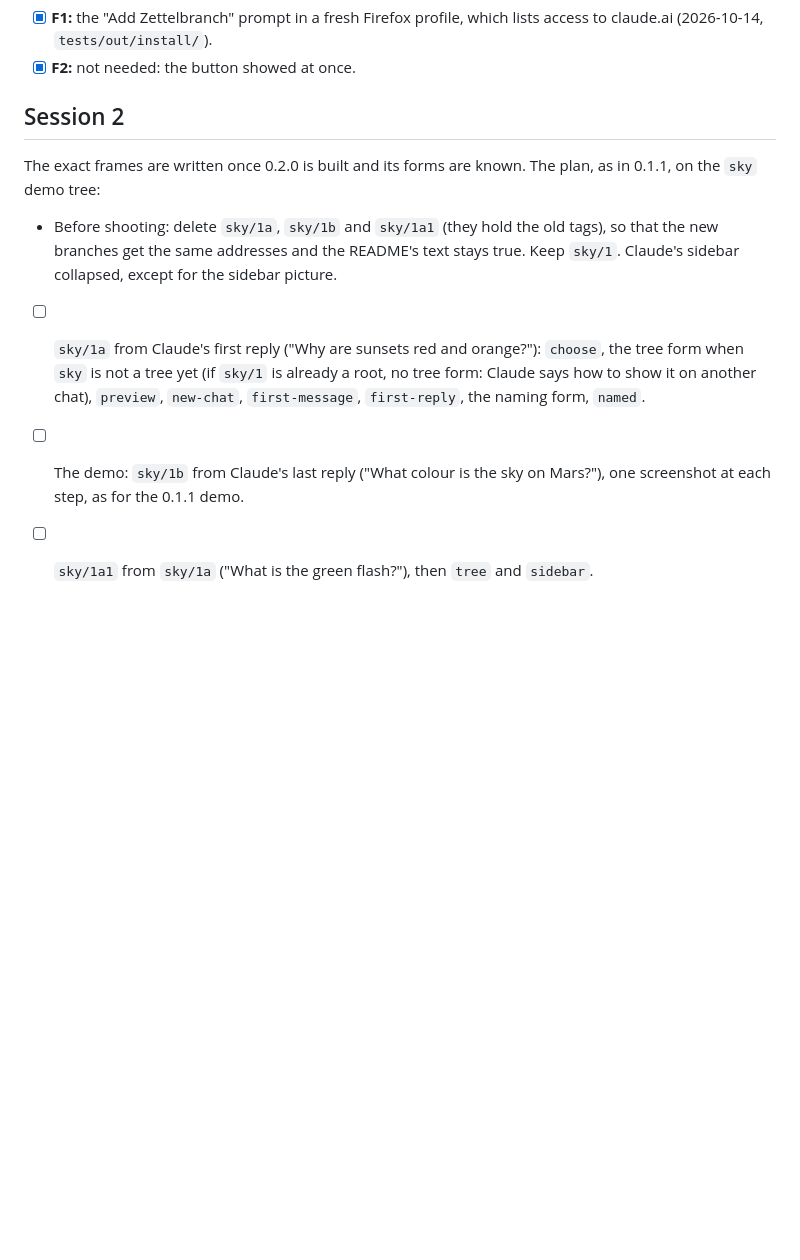
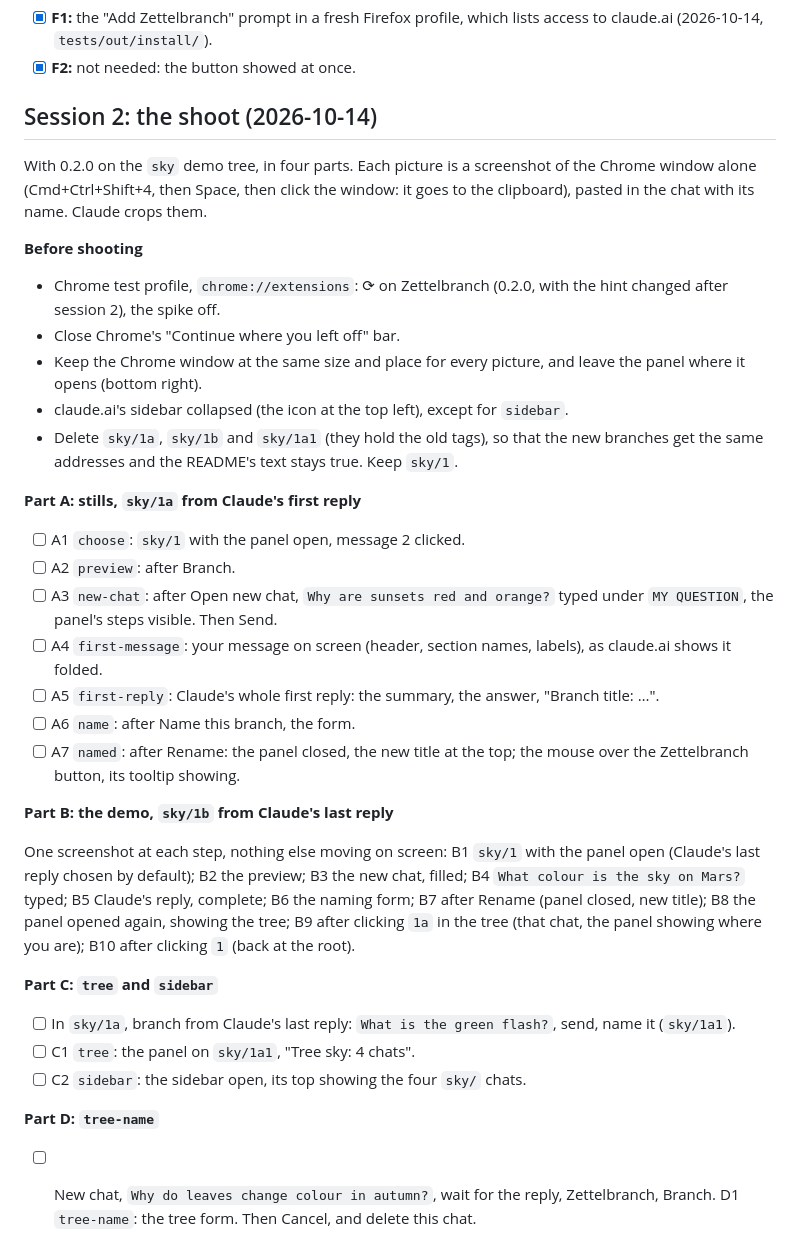
Before and after one commit to pthom/zettelbranch, a Markdown page: specs/milestone-2/visuals__specs.md, the part around the change. GitHub-like rendering; blank space fills up the shorter version.

Commit message:
The shoot's list for 0.2.0's pictures: stills, demo, tree, tree form

```diff
--- a/specs/milestone-2/visuals__specs.md
+++ b/specs/milestone-2/visuals__specs.md
@@ -32,11 +32,38 @@ The pictures of 0.1.1 show what 0.2.0 changes: the copied conversation in `<zb-t
 - [x] **F1:** the "Add Zettelbranch" prompt in a fresh Firefox profile, which lists access to claude.ai (2026-10-14, `tests/out/install/`).
 - [x] **F2:** not needed: the button showed at once.
 
-## Session 2
+## Session 2: the shoot (2026-10-14)
 
-The exact frames are written once 0.2.0 is built and its forms are known. The plan, as in 0.1.1, on the `sky` demo tree:
+With 0.2.0 on the `sky` demo tree, in four parts. Each picture is a screenshot of the Chrome window alone (Cmd+Ctrl+Shift+4, then Space, then click the window: it goes to the clipboard), pasted in the chat with its name. Claude crops them.
 
-- Before shooting: delete `sky/1a`, `sky/1b` and `sky/1a1` (they hold the old tags), so that the new branches get the same addresses and the README's text stays true. Keep `sky/1`. Claude's sidebar collapsed, except for the sidebar picture.
-- [ ] `sky/1a` from Claude's first reply ("Why are sunsets red and orange?"): `choose`, the tree form when `sky` is not a tree yet (if `sky/1` is already a root, no tree form: Claude says how to show it on another chat), `preview`, `new-chat`, `first-message`, `first-reply`, the naming form, `named`.
-- [ ] The demo: `sky/1b` from Claude's last reply ("What colour is the sky on Mars?"), one screenshot at each step, as for the 0.1.1 demo.
-- [ ] `sky/1a1` from `sky/1a` ("What is the green flash?"), then `tree` and `sidebar`.
+**Before shooting**
+
+- Chrome test profile, `chrome://extensions`: ⟳ on Zettelbranch (0.2.0, with the hint changed after session 2), the spike off.
+- Close Chrome's "Continue where you left off" bar.
+- Keep the Chrome window at the same size and place for every picture, and leave the panel where it opens (bottom right).
+- claude.ai's sidebar collapsed (the icon at the top left), except for `sidebar`.
+- Delete `sky/1a`, `sky/1b` and `sky/1a1` (they hold the old tags), so that the new branches get the same addresses and the README's text stays true. Keep `sky/1`.
+
+**Part A: stills, `sky/1a` from Claude's first reply**
+
+- [ ] A1 `choose`: `sky/1` with the panel open, message 2 clicked.
+- [ ] A2 `preview`: after Branch.
+- [ ] A3 `new-chat`: after Open new chat, `Why are sunsets red and orange?` typed under `MY QUESTION`, the panel's steps visible. Then Send.
+- [ ] A4 `first-message`: your message on screen (header, section names, labels), as claude.ai shows it folded.
+- [ ] A5 `first-reply`: Claude's whole first reply: the summary, the answer, "Branch title: …".
+- [ ] A6 `name`: after Name this branch, the form.
+- [ ] A7 `named`: after Rename: the panel closed, the new title at the top; the mouse over the Zettelbranch button, its tooltip showing.
+
+**Part B: the demo, `sky/1b` from Claude's last reply**
+
+One screenshot at each step, nothing else moving on screen: B1 `sky/1` with the panel open (Claude's last reply chosen by default); B2 the preview; B3 the new chat, filled; B4 `What colour is the sky on Mars?` typed; B5 Claude's reply, complete; B6 the naming form; B7 after Rename (panel closed, new title); B8 the panel opened again, showing the tree; B9 after clicking `1a` in the tree (that chat, the panel showing where you are); B10 after clicking `1` (back at the root).
+
+**Part C: `tree` and `sidebar`**
+
+- [ ] In `sky/1a`, branch from Claude's last reply: `What is the green flash?`, send, name it (`sky/1a1`).
+- [ ] C1 `tree`: the panel on `sky/1a1`, "Tree sky: 4 chats".
+- [ ] C2 `sidebar`: the sidebar open, its top showing the four `sky/` chats.
+
+**Part D: `tree-name`**
+
+- [ ] New chat, `Why do leaves change colour in autumn?`, wait for the reply, Zettelbranch, Branch. D1 `tree-name`: the tree form. Then Cancel, and delete this chat.
```
